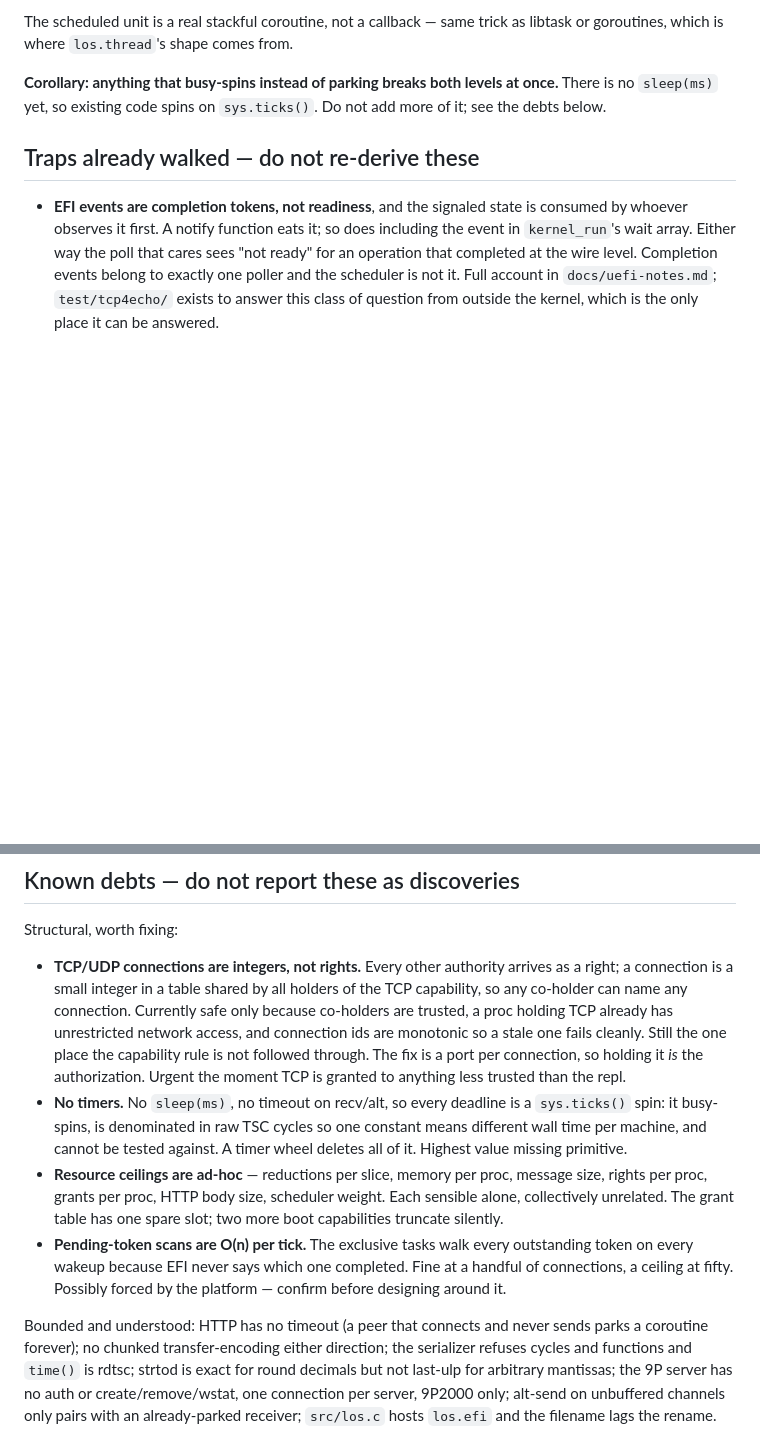
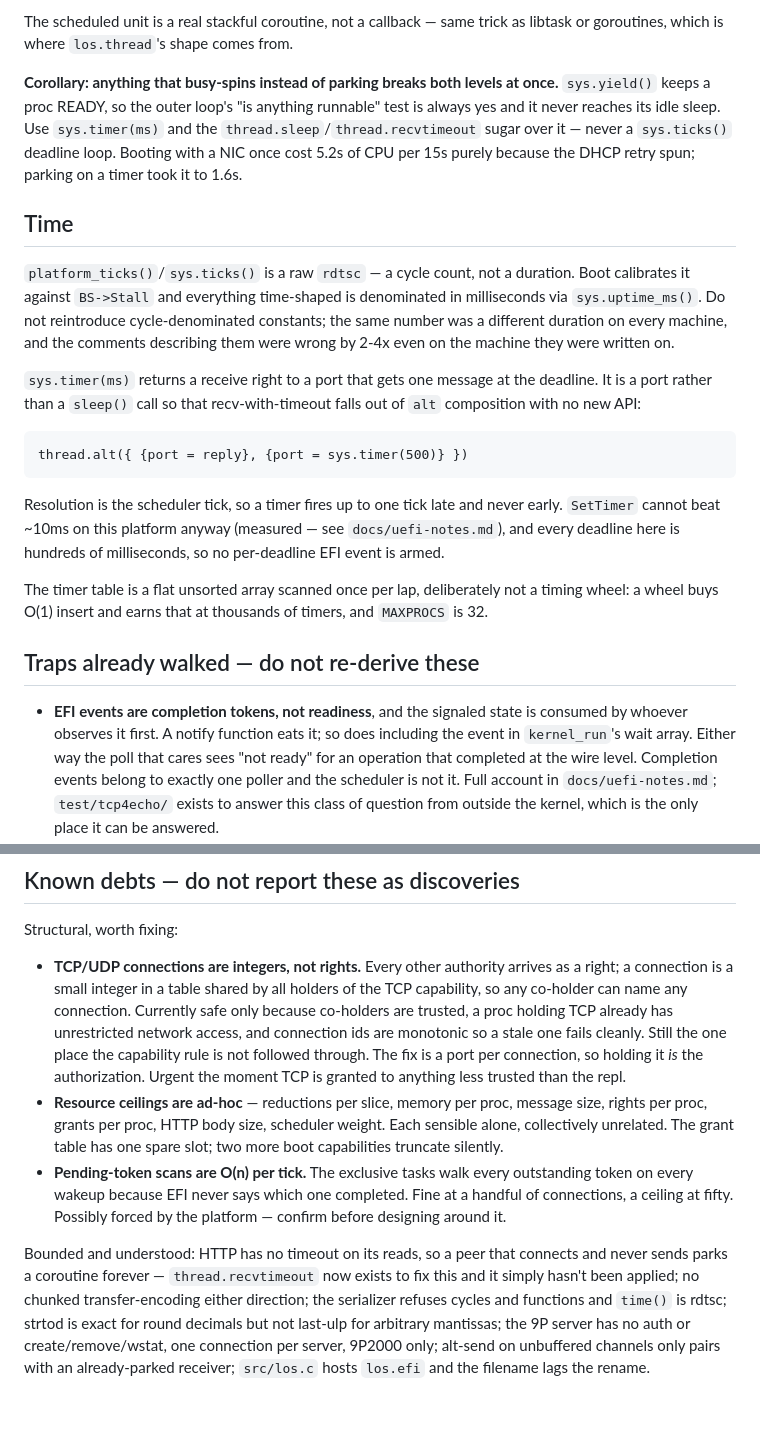
Before and after one commit to mischief/nlos, a Markdown page: AGENTS.md, 2 parts joined by grey strips. Drawn GitHub-style; blank space fills up the shorter version.

Commit message:
AGENTS.md: retire the timers debt, record how time works
timers exist now, so the debt entry and the "there is no sleep(ms) yet"
corollary were both lying. replaced with a Time section covering the
calibrated clock, why a timer is a port rather than a sleep() call, the
tick-bounded resolution, and why it is a flat array and not a wheel.

the busy-spin corollary keeps its teeth but now points at the fix and
carries the measured cost of getting it wrong (5.2s -> 1.6s cpu per 15s
boot with a NIC).

http's missing read timeout stays listed, but noted as now merely
unapplied rather than unbuildable.

```diff
--- a/AGENTS.md
+++ b/AGENTS.md
@@ -131,8 +131,36 @@ trick as libtask or goroutines, which is where `los.thread`'s shape
 comes from.
 
 **Corollary: anything that busy-spins instead of parking breaks both
-levels at once.** There is no `sleep(ms)` yet, so existing code spins
-on `sys.ticks()`. Do not add more of it; see the debts below.
+levels at once.** `sys.yield()` keeps a proc READY, so the outer loop's
+"is anything runnable" test is always yes and it never reaches its idle
+sleep. Use `sys.timer(ms)` and the `thread.sleep`/`thread.recvtimeout`
+sugar over it — never a `sys.ticks()` deadline loop. Booting with a NIC
+once cost 5.2s of CPU per 15s purely because the DHCP retry spun;
+parking on a timer took it to 1.6s.
+
+## Time
+
+`platform_ticks()`/`sys.ticks()` is a raw `rdtsc` — a cycle count, not a
+duration. Boot calibrates it against `BS->Stall` and everything
+time-shaped is denominated in milliseconds via `sys.uptime_ms()`. Do not
+reintroduce cycle-denominated constants; the same number was a different
+duration on every machine, and the comments describing them were wrong
+by 2-4x even on the machine they were written on.
+
+`sys.timer(ms)` returns a receive right to a port that gets one message
+at the deadline. It is a port rather than a `sleep()` call so that
+recv-with-timeout falls out of `alt` composition with no new API:
+
+    thread.alt({ {port = reply}, {port = sys.timer(500)} })
+
+Resolution is the scheduler tick, so a timer fires up to one tick late
+and never early. `SetTimer` cannot beat ~10ms on this platform anyway
+(measured — see `docs/uefi-notes.md`), and every deadline here is
+hundreds of milliseconds, so no per-deadline EFI event is armed.
+
+The timer table is a flat unsorted array scanned once per lap,
+deliberately not a timing wheel: a wheel buys O(1) insert and earns that
+at thousands of timers, and `MAXPROCS` is 32.
 
 ## Traps already walked — do not re-derive these
 
@@ -199,11 +227,6 @@ Structural, worth fixing:
   the one place the capability rule is not followed through. The fix is
   a port per connection, so holding it *is* the authorization. Urgent
   the moment TCP is granted to anything less trusted than the repl.
-- **No timers.** No `sleep(ms)`, no timeout on recv/alt, so every
-  deadline is a `sys.ticks()` spin: it busy-spins, is denominated in raw
-  TSC cycles so one constant means different wall time per machine, and
-  cannot be tested against. A timer wheel deletes all of it. Highest
-  value missing primitive.
 - **Resource ceilings are ad-hoc** — reductions per slice, memory per
   proc, message size, rights per proc, grants per proc, HTTP body size,
   scheduler weight. Each sensible alone, collectively unrelated. The
@@ -214,8 +237,9 @@ Structural, worth fixing:
   one completed. Fine at a handful of connections, a ceiling at fifty.
   Possibly forced by the platform — confirm before designing around it.
 
-Bounded and understood: HTTP has no timeout (a peer that connects and
-never sends parks a coroutine forever); no chunked transfer-encoding
+Bounded and understood: HTTP has no timeout on its reads, so a peer that
+connects and never sends parks a coroutine forever — `thread.recvtimeout`
+now exists to fix this and it simply hasn't been applied; no chunked transfer-encoding
 either direction; the serializer refuses cycles and functions and
 `time()` is rdtsc; strtod is exact for round decimals but not last-ulp
 for arbitrary mantissas; the 9P server has no auth or
```
